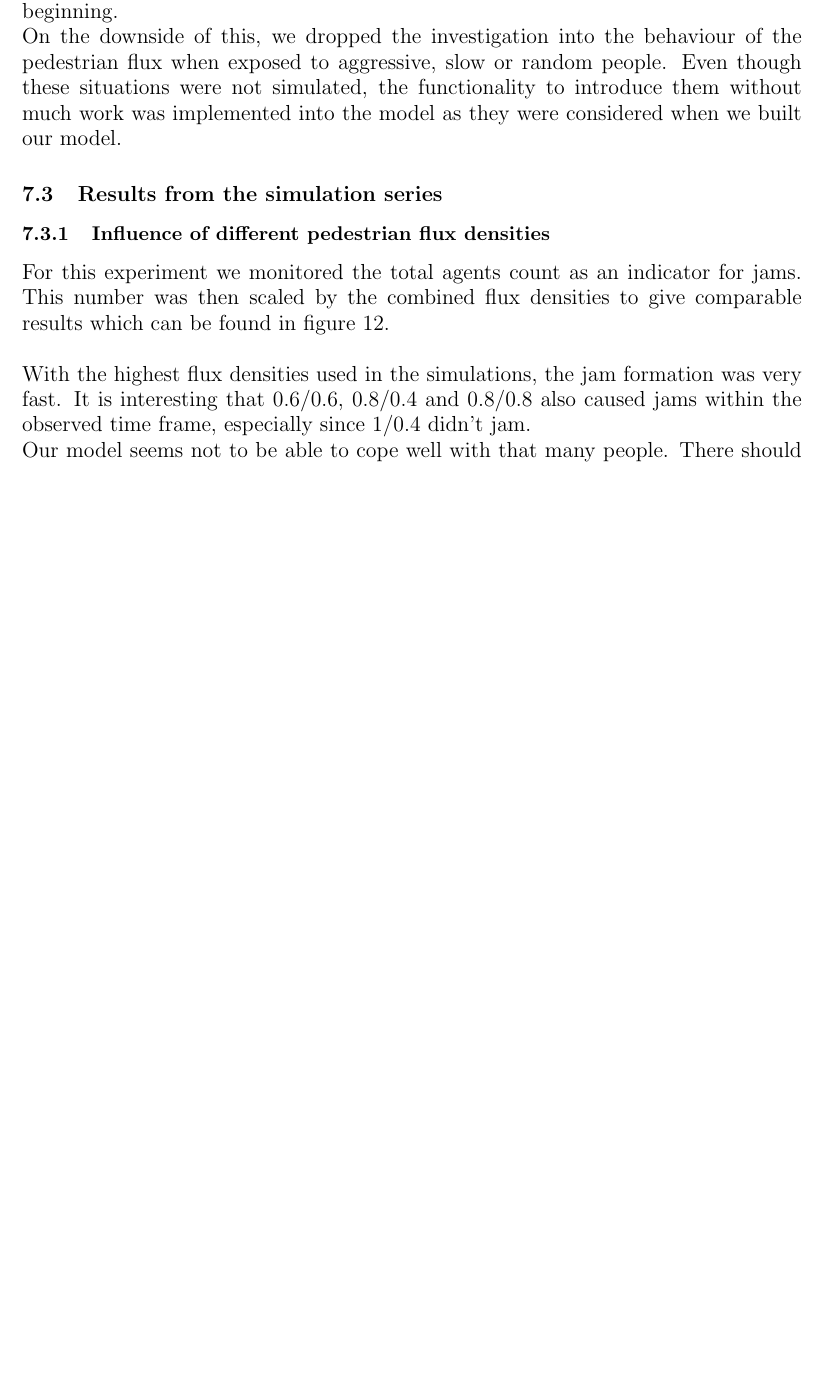
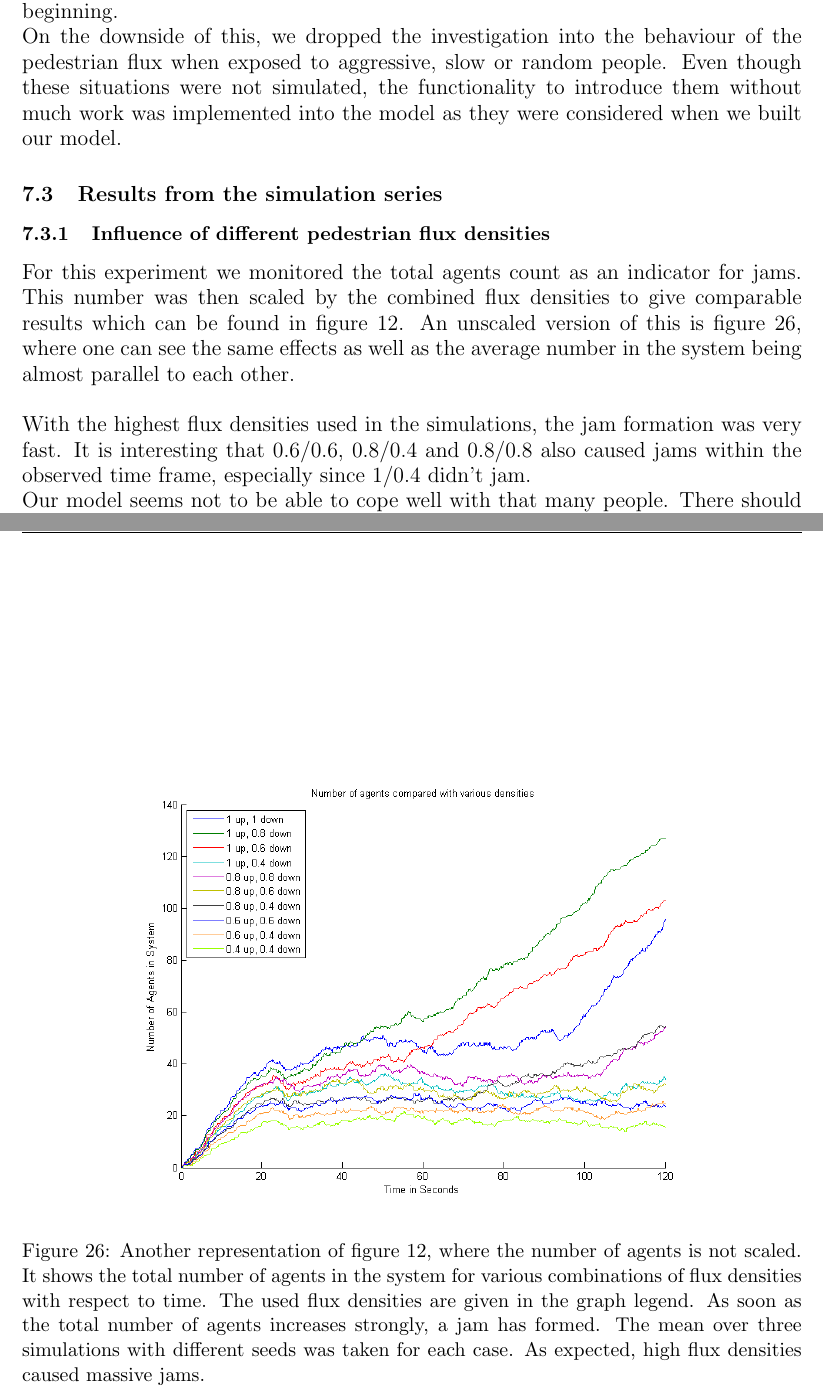
Before and after one commit to ratheile/MSSSM, a LaTeX document (doc/latex/report.tex, which reads doc/latex/ex1.tex, doc/latex/furtherGraphs.tex): part of page 38 of 92 before the commit and two parts of pages 38 and 66 of 93 after it, the two joined at a grey line, cut so that both start at the same text, the shorter picture padded with empty space. Compiled offline with pdfLaTeX; the source files are stored in an older character set and shown here as Unicode.

Commit message:
Second density plot included

```diff
--- a/doc/latex/ex1.tex
+++ b/doc/latex/ex1.tex
@@ -1,6 +1,6 @@
 % Influence of different pedestrian flux densities
 
-\noi For this experiment we monitored the total agents count as an indicator for jams. This number was then scaled by the combined flux densities to give comparable results which can be found in figure \ref{fig:AAllAveragesScaled}.\\
+\noi For this experiment we monitored the total agents count as an indicator for jams. This number was then scaled by the combined flux densities to give comparable results which can be found in figure \ref{fig:AAllAveragesScaled}. An unscaled version of this is figure \ref{fig:AAllAveragesInOnePlot}, where one can see the same effects as well as the average number in the system being almost parallel to each other.\\
 \begin{figure}[h!]
 	\centering
 		\includegraphics[width=0.80\textwidth]{pictures/AAllAveragesScaled.png}
--- a/doc/latex/furtherGraphs.tex
+++ b/doc/latex/furtherGraphs.tex
@@ -7,3 +7,10 @@
 	\caption{Another representation of figure \ref{fig:AAllInOne}, split up into a $3\times 3$ composition for a better view on the single lines.}
 	\label{fig:ADistanceSeedsFactors}
 \end{figure}
+
+\begin{figure}[h!]
+	\centering
+		\includegraphics[width=0.80\textwidth]{pictures/AAllAveragesInOnePlot.png}
+	\caption{Another representation of figure \ref{fig:AAllAveragesScaled}, where the number of agents is not scaled. It shows the total number of agents in the system for various combinations of flux densities with respect to time. The used flux densities are given in the graph legend. As soon as the total number of agents increases strongly, a jam has formed. The mean over three simulations with different seeds was taken for each case. As expected, high flux densities caused massive jams.}
+	\label{fig:AAllAveragesInOnePlot}
+\end{figure}
```
Also changed, not shown: doc/latex/ex1.tex (2 more changed lines).
